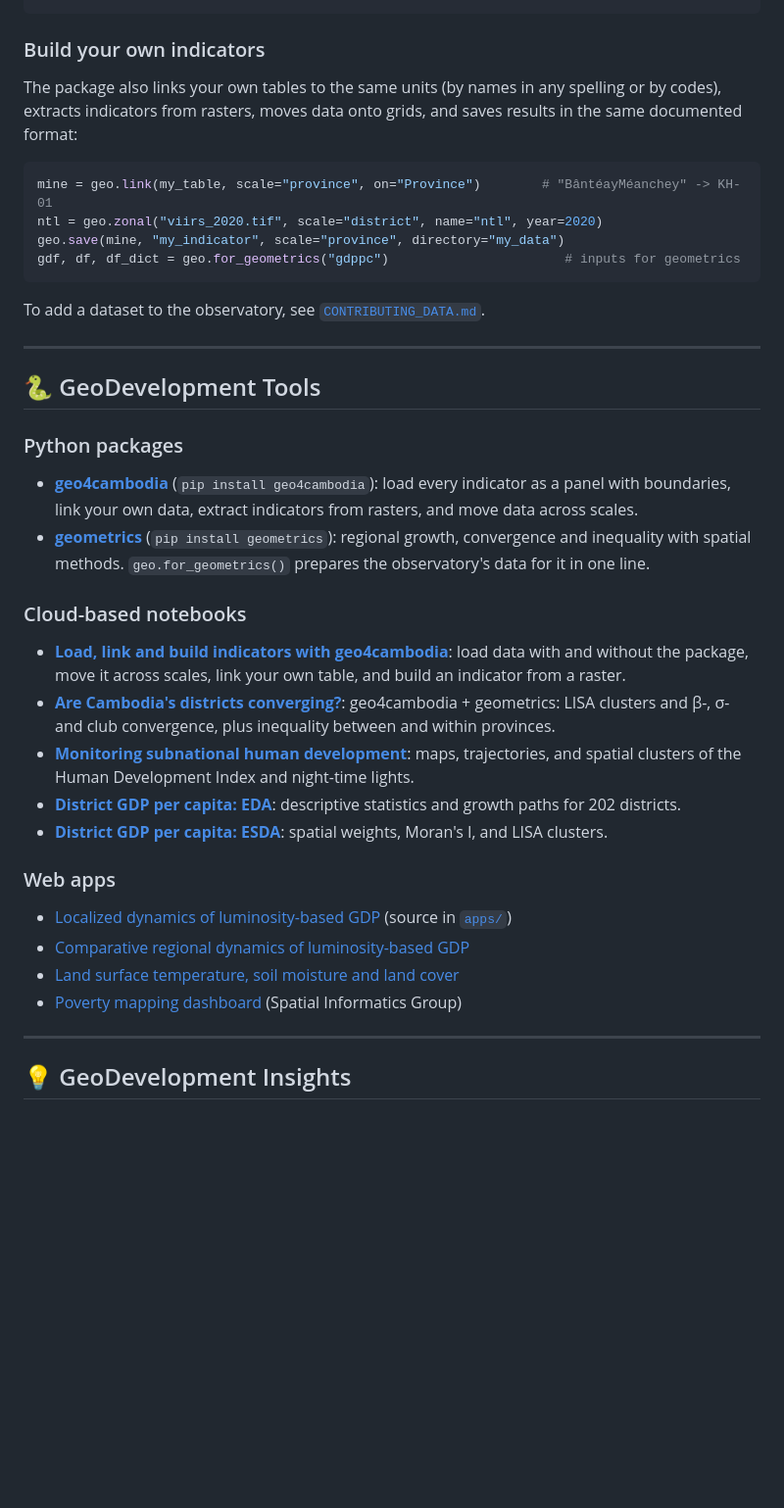
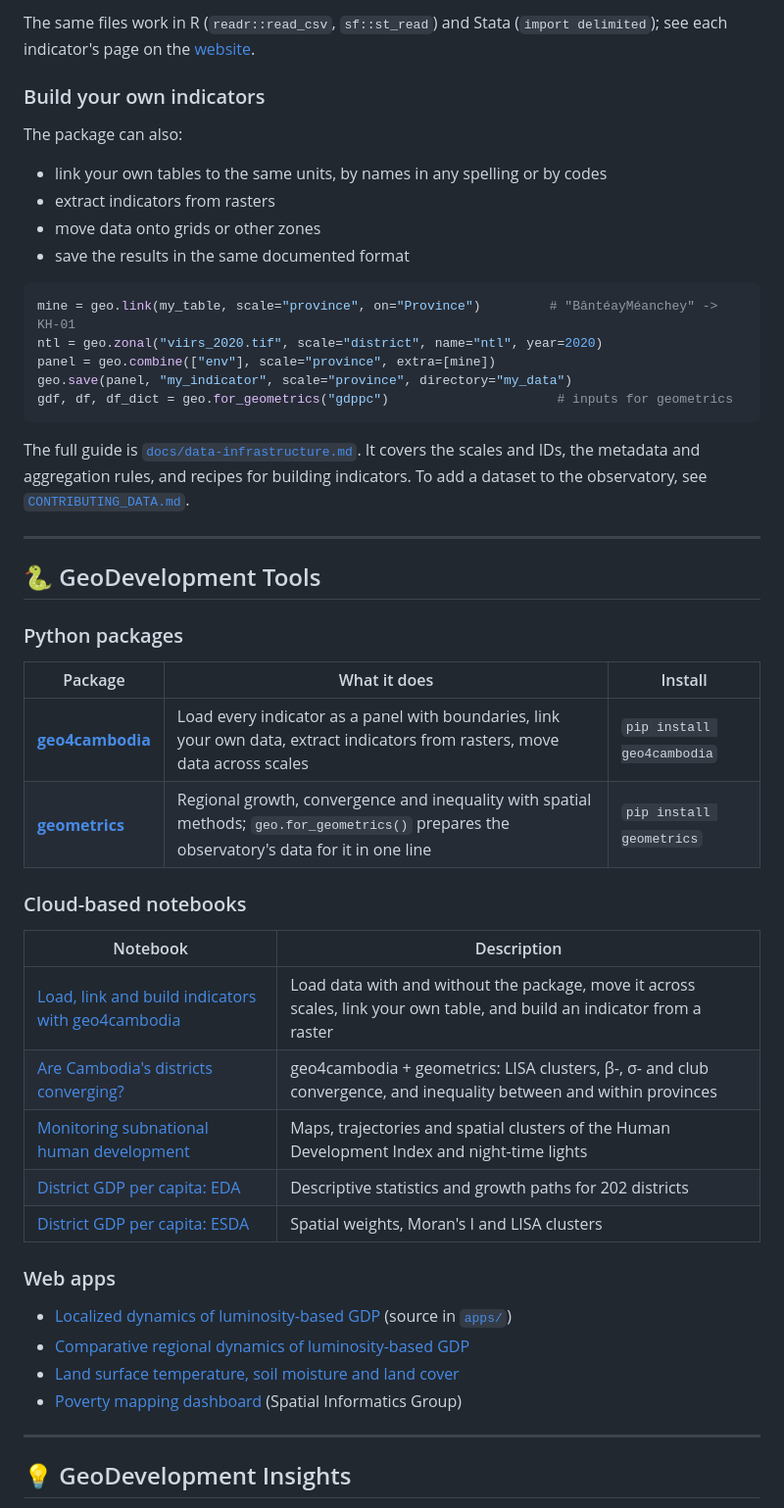
Before and after one commit to quarcs-lab/geo4cambodia, a Markdown page: README.md, the part around one of its changes. Shown at 98% size. Drawn GitHub-style; blank space fills up the shorter version.

````diff
--- a/README.md
+++ b/README.md
@@ -54,17 +83,24 @@ gdf = gpd.read_file(BASE + "geo/boundaries/district.geojson")         # polygons
 ```
+
+The same files work in R (`readr::read_csv`, `sf::st_read`) and Stata (`import delimited`); see each indicator's page on the [website](https://quarcs-lab.github.io/geo4cambodia/#indicators).
 
 ### Build your own indicators
 
-The package also links your own tables to the same units (by names in any spelling or by codes), extracts indicators from rasters, moves data onto grids, and saves results in the same documented format:
+The package can also:
+- link your own tables to the same units, by names in any spelling or by codes
+- extract indicators from rasters
+- move data onto grids or other zones
+- save the results in the same documented format
 
 ```python
-mine = geo.link(my_table, scale="province", on="Province")        # "BântéayMéanchey" -> KH-01
+mine = geo.link(my_table, scale="province", on="Province")         # "BântéayMéanchey" -> KH-01
 ntl = geo.zonal("viirs_2020.tif", scale="district", name="ntl", year=2020)
-geo.save(mine, "my_indicator", scale="province", directory="my_data")
-gdf, df, df_dict = geo.for_geometrics("gdppc")                       # inputs for geometrics
+panel = geo.combine(["env"], scale="province", extra=[mine])
+geo.save(panel, "my_indicator", scale="province", directory="my_data")
+gdf, df, df_dict = geo.for_geometrics("gdppc")                      # inputs for geometrics
 ```
 
-To add a dataset to the observatory, see [`CONTRIBUTING_DATA.md`](CONTRIBUTING_DATA.md).
+The full guide is [`docs/data-infrastructure.md`](docs/data-infrastructure.md). It covers the scales and IDs, the metadata and aggregation rules, and recipes for building indicators. To add a dataset to the observatory, see [`CONTRIBUTING_DATA.md`](CONTRIBUTING_DATA.md).
 
 ---
 
@@ -72,23 +108,27 @@ To add a dataset to the observatory, see [`CONTRIBUTING_DATA.md`](CONTRIBUTING_D
 
 ### Python packages
 
-* **[geo4cambodia](docs/python-package.md)** (`pip install geo4cambodia`): load every indicator as a panel with boundaries, link your own data, extract indicators from rasters, and move data across scales.
-* **[geometrics](https://quarcs-lab.github.io/geometrics/)** (`pip install geometrics`): regional growth, convergence and inequality with spatial methods. `geo.for_geometrics()` prepares the observatory's data for it in one line.
+| Package | What it does | Install |
+| --- | --- | --- |
+| **[geo4cambodia](docs/python-package.md)** | Load every indicator as a panel with boundaries, link your own data, extract indicators from rasters, move data across scales | `pip install geo4cambodia` |
+| **[geometrics](https://quarcs-lab.github.io/geometrics/)** | Regional growth, convergence and inequality with spatial methods; `geo.for_geometrics()` prepares the observatory's data for it in one line | `pip install geometrics` |
 
 ### Cloud-based notebooks
 
-* **[Load, link and build indicators with geo4cambodia](https://colab.research.google.com/github/quarcs-lab/geo4cambodia/blob/main/notebooks/geo4cambodia_quickstart.ipynb)**: load data with and without the package, move it across scales, link your own table, and build an indicator from a raster.
-* **[Are Cambodia's districts converging?](https://colab.research.google.com/github/quarcs-lab/geo4cambodia/blob/main/notebooks/geometrics_convergence.ipynb)**: geo4cambodia + geometrics: LISA clusters and β-, σ- and club convergence, plus inequality between and within provinces.
-* **[Monitoring subnational human development](https://colab.research.google.com/github/quarcs-lab/geo4cambodia/blob/main/notebooks/hdi_ntl_esda.ipynb)**: maps, trajectories, and spatial clusters of the Human Development Index and night-time lights.
-* **[District GDP per capita: EDA](https://colab.research.google.com/github/quarcs-lab/geo4cambodia/blob/main/notebooks/districts202_gdppc_eda.ipynb)**: descriptive statistics and growth paths for 202 districts.
-* **[District GDP per capita: ESDA](https://colab.research.google.com/github/quarcs-lab/geo4cambodia/blob/main/notebooks/districts202_gdppc_esda.ipynb)**: spatial weights, Moran's I, and LISA clusters.
+| Notebook | Description |
+| --- | --- |
+| [Load, link and build indicators with geo4cambodia](https://colab.research.google.com/github/quarcs-lab/geo4cambodia/blob/main/notebooks/geo4cambodia_quickstart.ipynb) | Load data with and without the package, move it across scales, link your own table, and build an indicator from a raster |
+| [Are Cambodia's districts converging?](https://colab.research.google.com/github/quarcs-lab/geo4cambodia/blob/main/notebooks/geometrics_convergence.ipynb) | geo4cambodia + geometrics: LISA clusters, β-, σ- and club convergence, and inequality between and within provinces |
+| [Monitoring subnational human development](https://colab.research.google.com/github/quarcs-lab/geo4cambodia/blob/main/notebooks/hdi_ntl_esda.ipynb) | Maps, trajectories and spatial clusters of the Human Development Index and night-time lights |
+| [District GDP per capita: EDA](https://colab.research.google.com/github/quarcs-lab/geo4cambodia/blob/main/notebooks/districts202_gdppc_eda.ipynb) | Descriptive statistics and growth paths for 202 districts |
+| [District GDP per capita: ESDA](https://colab.research.google.com/github/quarcs-lab/geo4cambodia/blob/main/notebooks/districts202_gdppc_esda.ipynb) | Spatial weights, Moran's I and LISA clusters |
 
 ### Web apps
 
-* [Localized dynamics of luminosity-based GDP](https://carlos-mendez.projects.earthengine.app/view/egdp-dynamics-cambodia) (source in [`apps/`](apps/))
-* [Comparative regional dynamics of luminosity-based GDP](https://carlos-mendez.projects.earthengine.app/view/space-time-dynamics-egdp-cambodia)
-* [Land surface temperature, soil moisture and land cover](https://ee-yukietohjaxa.projects.earthengine.app/view/lst-smc-byregion)
-* [Poverty mapping dashboard](https://cambodiapovertymapping.sig-gis.com/en/map/) (Spatial Informatics Group)
+- [Localized dynamics of luminosity-based GDP](https://carlos-mendez.projects.earthengine.app/view/egdp-dynamics-cambodia) (source in [`apps/`](apps/))
+- [Comparative regional dynamics of luminosity-based GDP](https://carlos-mendez.projects.earthengine.app/view/space-time-dynamics-egdp-cambodia)
+- [Land surface temperature, soil moisture and land cover](https://ee-yukietohjaxa.projects.earthengine.app/view/lst-smc-byregion)
+- [Poverty mapping dashboard](https://cambodiapovertymapping.sig-gis.com/en/map/) (Spatial Informatics Group)
 
 ---
 
````
Also changed, not shown: other parts of README.md (+111 -55 lines).
